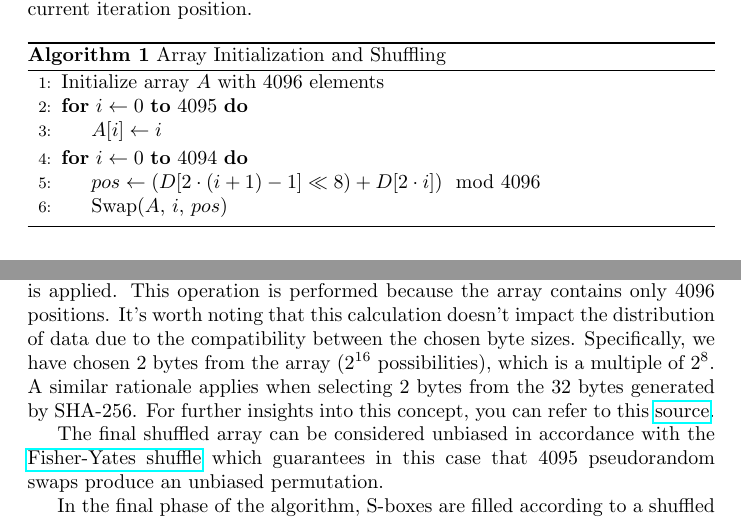
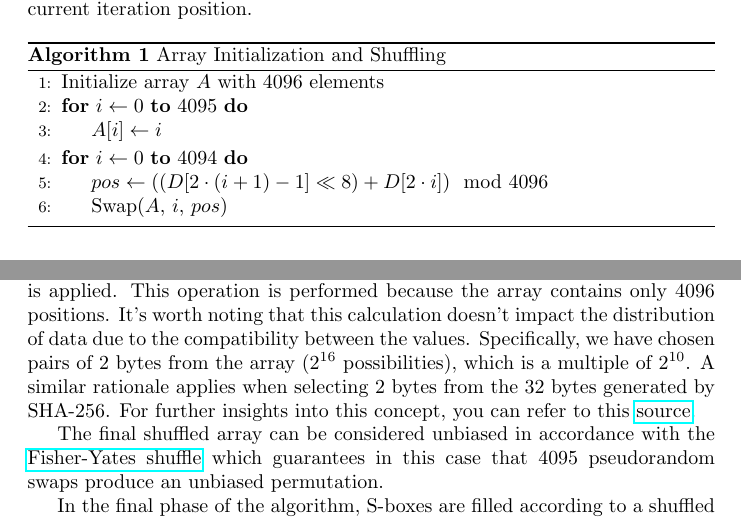
Before and after one commit to diogoftm/CA_E_DES, a LaTeX document (report/report.tex): two parts of pages 3 and 4 of 5, joined at a grey line, cut so that both start at the same text. Compiled offline with pdfLaTeX.

Commit message:
minor report change

```diff
--- a/report/report.tex
+++ b/report/report.tex
@@ -155,7 +155,7 @@ In the second step, a sorted array containing values from 0 to 4096 is subjected
 \item The final array should encompass values from 0 to 4095 without any repetitions. This initial state maintains this property, and subsequent swaps do not compromise this characteristic.
 \end{enumerate}
 
-During the shuffling process, two bytes are combined, and modulo 4096 is applied. This operation is performed because the array contains only 4096 positions. It's worth noting that this calculation doesn't impact the distribution of data due to the compatibility between the chosen byte sizes. Specifically, we have chosen 2 bytes from the array ($2^{16}$ possibilities), which is a multiple of $2^8$. A similar rationale applies when selecting 2 bytes from the 32 bytes generated by SHA-256. For further insights into this concept, you can refer to this \href{https://crypto.stackexchange.com/a/21010}{source}.
+During the shuffling process, two bytes are combined, and modulo 4096 is applied. This operation is performed because the array contains only 4096 positions. It's worth noting that this calculation doesn't impact the distribution of data due to the compatibility between the values. Specifically, we have chosen pairs of 2 bytes from the array ($2^{16}$ possibilities), which is a multiple of $2^{10}$. A similar rationale applies when selecting 2 bytes from the 32 bytes generated by SHA-256. For further insights into this concept, you can refer to this \href{https://crypto.stackexchange.com/a/21010}{source}.
 
 The final shuffled array can be considered unbiased in accordance with the \href{https://en.wikipedia.org/wiki/Fisher%E2%80%93Yates_shuffle}{Fisher-Yates shuffle} which guarantees in this case that 4095 pseudorandom swaps produce an unbiased permutation.
 
```
Also changed, not shown: report/report.tex (2 more changed lines).
